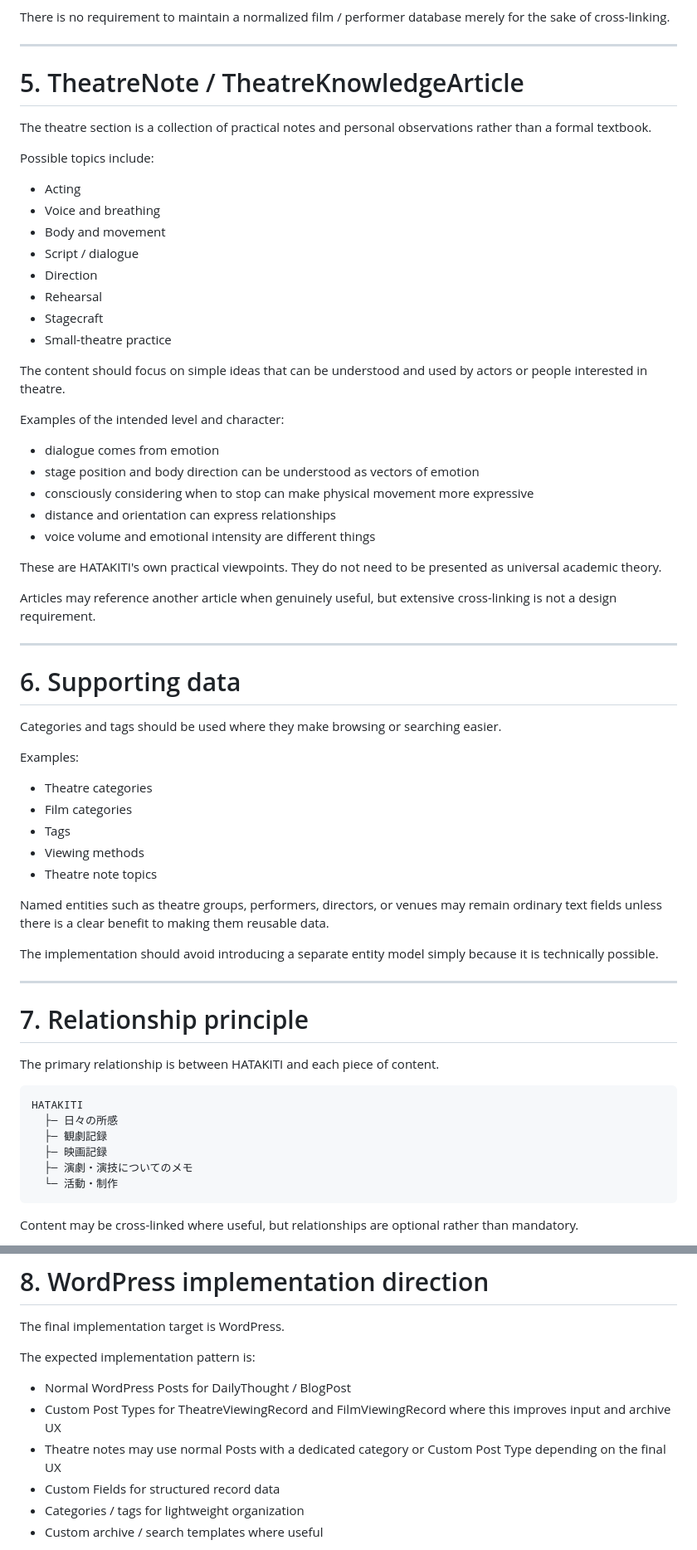
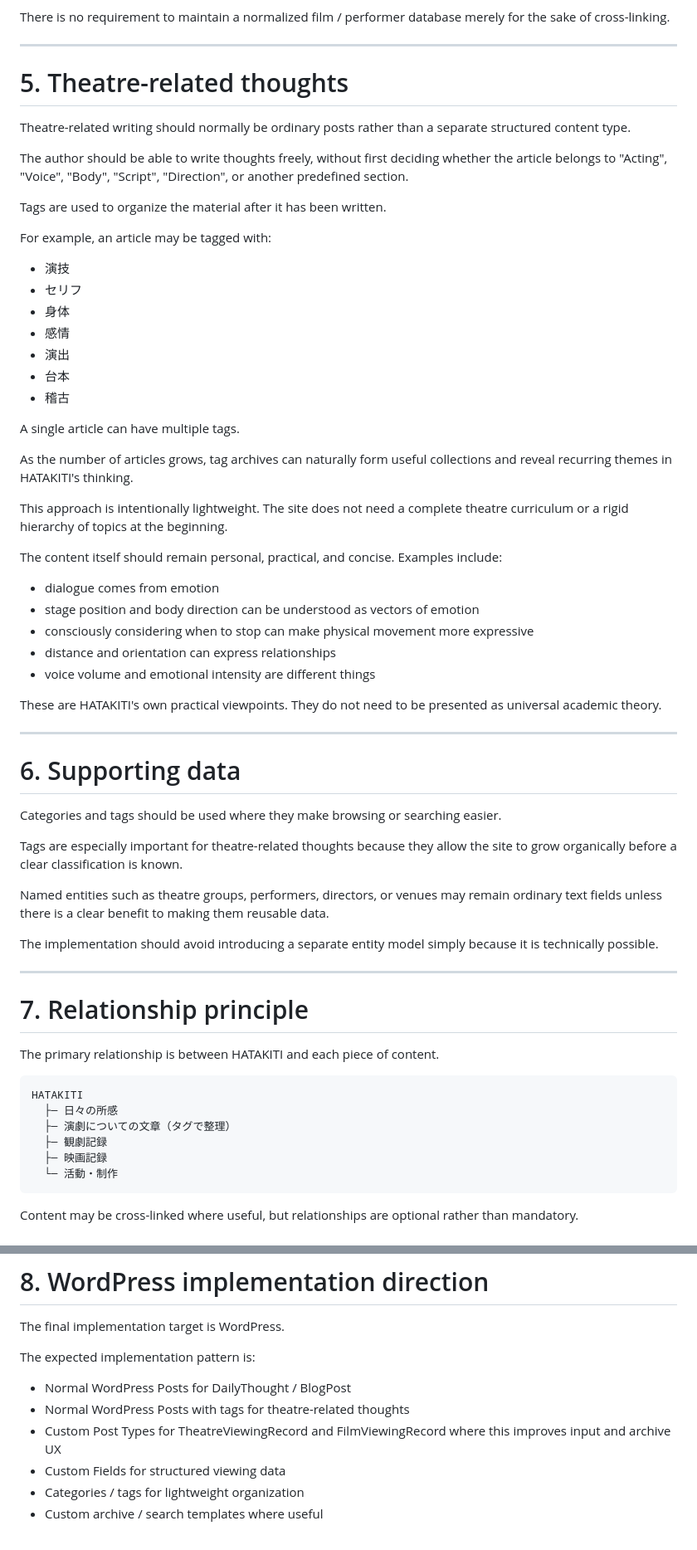
Before and after one commit to nisehatakiti/HATAKITI.com, a Markdown page: docs/03-ContentModel.md, 2 parts joined by grey strips. Shown at 83% size. Drawn GitHub-style.

Commit message:
Simplify theatre notes into tag-based posts

````diff
--- a/docs/03-ContentModel.md
+++ b/docs/03-ContentModel.md
@@ -109,24 +110,31 @@ There is no requirement to maintain a normalized film / performer database merel
 
 ---
 
-# 5. TheatreNote / TheatreKnowledgeArticle
+# 5. Theatre-related thoughts
 
-The theatre section is a collection of practical notes and personal observations rather than a formal textbook.
+Theatre-related writing should normally be ordinary posts rather than a separate structured content type.
 
-Possible topics include:
+The author should be able to write thoughts freely, without first deciding whether the article belongs to "Acting", "Voice", "Body", "Script", "Direction", or another predefined section.
 
-- Acting
-- Voice and breathing
-- Body and movement
-- Script / dialogue
-- Direction
-- Rehearsal
-- Stagecraft
-- Small-theatre practice
+Tags are used to organize the material after it has been written.
 
-The content should focus on simple ideas that can be understood and used by actors or people interested in theatre.
+For example, an article may be tagged with:
 
-Examples of the intended level and character:
+- 演技
+- セリフ
+- 身体
+- 感情
+- 演出
+- 台本
+- 稽古
+
+A single article can have multiple tags.
+
+As the number of articles grows, tag archives can naturally form useful collections and reveal recurring themes in HATAKITI's thinking.
+
+This approach is intentionally lightweight. The site does not need a complete theatre curriculum or a rigid hierarchy of topics at the beginning.
+
+The content itself should remain personal, practical, and concise. Examples include:
 
 - dialogue comes from emotion
 - stage position and body direction can be understood as vectors of emotion
@@ -136,21 +144,13 @@ Examples of the intended level and character:
 
 These are HATAKITI's own practical viewpoints. They do not need to be presented as universal academic theory.
 
-Articles may reference another article when genuinely useful, but extensive cross-linking is not a design requirement.
-
 ---
 
 # 6. Supporting data
 
 Categories and tags should be used where they make browsing or searching easier.
 
-Examples:
-
-- Theatre categories
-- Film categories
-- Tags
-- Viewing methods
-- Theatre note topics
+Tags are especially important for theatre-related thoughts because they allow the site to grow organically before a clear classification is known.
 
 Named entities such as theatre groups, performers, directors, or venues may remain ordinary text fields unless there is a clear benefit to making them reusable data.
 
@@ -165,9 +165,9 @@ The primary relationship is between HATAKITI and each piece of content.
 ```text
 HATAKITI
   ├─ 日々の所感
+  ├─ 演劇についての文章（タグで整理）
   ├─ 観劇記録
   ├─ 映画記録
-  ├─ 演劇・演技についてのメモ
   └─ 活動・制作
 ```
 
@@ -184,9 +184,9 @@ The final implementation target is WordPress.
 The expected implementation pattern is:
 
 - Normal WordPress Posts for DailyThought / BlogPost
+- Normal WordPress Posts with tags for theatre-related thoughts
 - Custom Post Types for TheatreViewingRecord and FilmViewingRecord where this improves input and archive UX
-- Theatre notes may use normal Posts with a dedicated category or Custom Post Type depending on the final UX
-- Custom Fields for structured record data
+- Custom Fields for structured viewing data
 - Categories / tags for lightweight organization
 - Custom archive / search templates where useful
 
````
Also changed, not shown: other parts of docs/03-ContentModel.md (+4 -3 lines).
